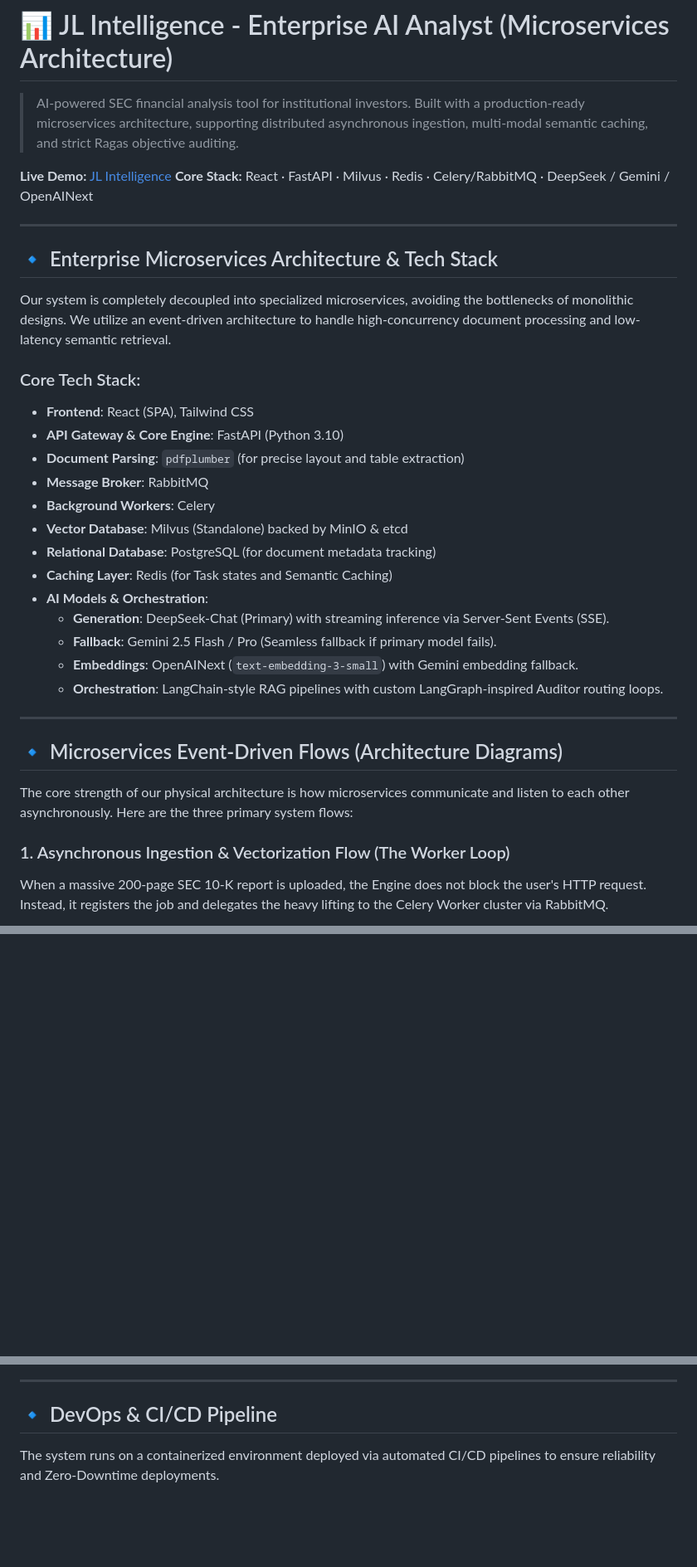
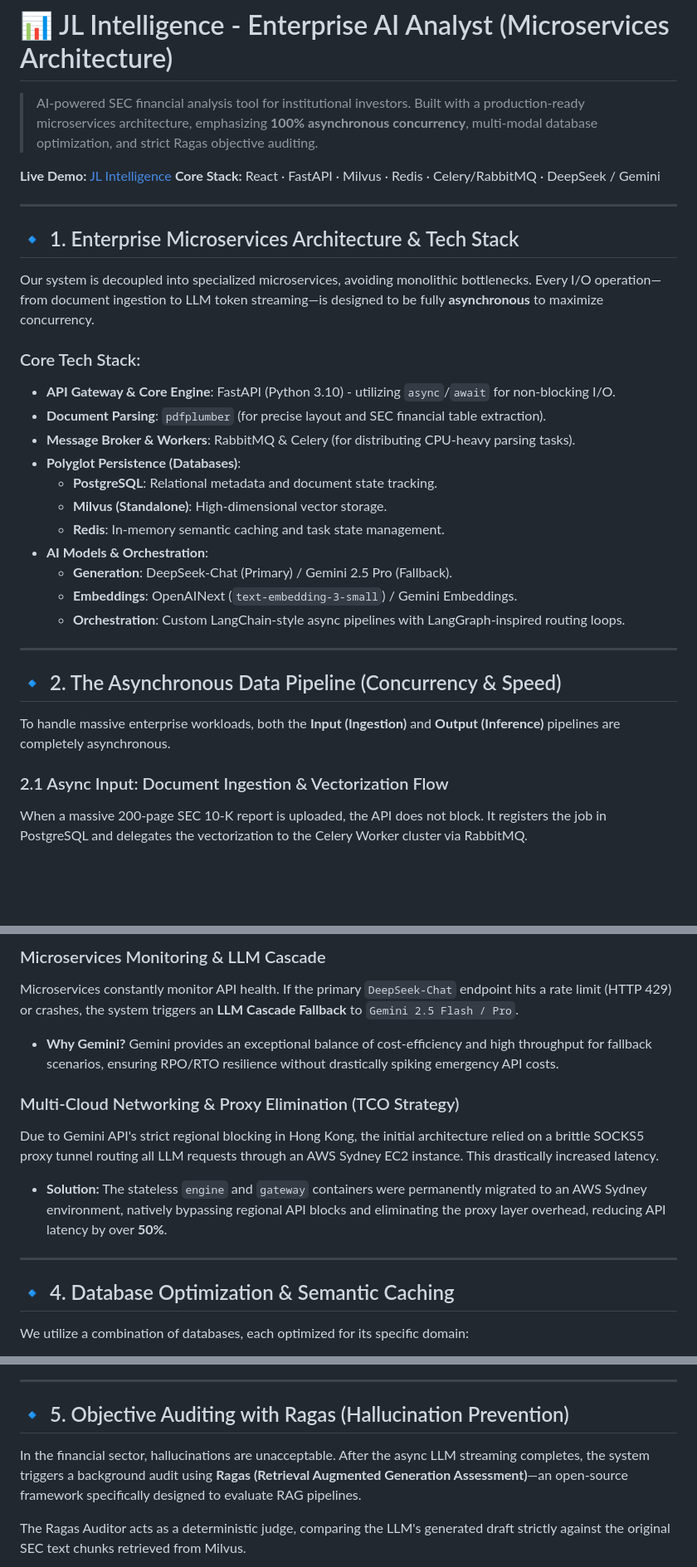
Before and after one commit to joe-ging/AI_Stock_Analyst_Enterprise, a Markdown page: README.md, 3 parts joined by grey strips. Shown at 83% size. Rendered like a GitHub page; blank space fills up the shorter version.

Commit message:
docs: Comprehensive SA rewrite incorporating full async pipelines, DB optimizations, multi-cloud networking, and Ragas framework

````diff
--- a/README.md
+++ b/README.md
@@ -5,41 +5,38 @@
 
 # 📊 JL Intelligence - Enterprise AI Analyst (Microservices Architecture)
 
-> AI-powered SEC financial analysis tool for institutional investors. Built with a production-ready microservices architecture, supporting distributed asynchronous ingestion, multi-modal semantic caching, and strict Ragas objective auditing.
+> AI-powered SEC financial analysis tool for institutional investors. Built with a production-ready microservices architecture, emphasizing **100% asynchronous concurrency**, multi-modal database optimization, and strict Ragas objective auditing.
 
 **Live Demo:** [JL Intelligence](https://jl-intelligence.netlify.app/)
-**Core Stack:** React · FastAPI · Milvus · Redis · Celery/RabbitMQ · DeepSeek / Gemini / OpenAINext
+**Core Stack:** React · FastAPI · Milvus · Redis · Celery/RabbitMQ · DeepSeek / Gemini
 
 ---
 
-## 🔹 Enterprise Microservices Architecture & Tech Stack
+## 🔹 1. Enterprise Microservices Architecture & Tech Stack
 
-Our system is completely decoupled into specialized microservices, avoiding the bottlenecks of monolithic designs. We utilize an event-driven architecture to handle high-concurrency document processing and low-latency semantic retrieval.
+Our system is decoupled into specialized microservices, avoiding monolithic bottlenecks. Every I/O operation—from document ingestion to LLM token streaming—is designed to be fully **asynchronous** to maximize concurrency.
 
 ### Core Tech Stack:
-- **Frontend**: React (SPA), Tailwind CSS
-- **API Gateway & Core Engine**: FastAPI (Python 3.10)
-- **Document Parsing**: `pdfplumber` (for precise layout and table extraction)
-- **Message Broker**: RabbitMQ
-- **Background Workers**: Celery
-- **Vector Database**: Milvus (Standalone) backed by MinIO & etcd
-- **Relational Database**: PostgreSQL (for document metadata tracking)
-- **Caching Layer**: Redis (for Task states and Semantic Caching)
+- **API Gateway & Core Engine**: FastAPI (Python 3.10) - utilizing `async`/`await` for non-blocking I/O.
+- **Document Parsing**: `pdfplumber` (for precise layout and SEC financial table extraction).
+- **Message Broker & Workers**: RabbitMQ & Celery (for distributing CPU-heavy parsing tasks).
+- **Polyglot Persistence (Databases)**:
+  - **PostgreSQL**: Relational metadata and document state tracking.
+  - **Milvus (Standalone)**: High-dimensional vector storage.
+  - **Redis**: In-memory semantic caching and task state management.
 - **AI Models & Orchestration**:
-  - **Generation**: DeepSeek-Chat (Primary) with streaming inference via Server-Sent Events (SSE).
-  - **Fallback**: Gemini 2.5 Flash / Pro (Seamless fallback if primary model fails).
-  - **Embeddings**: OpenAINext (`text-embedding-3-small`) with Gemini embedding fallback.
-  - **Orchestration**: LangChain-style RAG pipelines with custom LangGraph-inspired Auditor routing loops.
+  - **Generation**: DeepSeek-Chat (Primary) / Gemini 2.5 Pro (Fallback).
+  - **Embeddings**: OpenAINext (`text-embedding-3-small`) / Gemini Embeddings.
+  - **Orchestration**: Custom LangChain-style async pipelines with LangGraph-inspired routing loops.
 
 ---
 
-## 🔹 Microservices Event-Driven Flows (Architecture Diagrams)
+## 🔹 2. The Asynchronous Data Pipeline (Concurrency & Speed)
 
-The core strength of our physical architecture is how microservices communicate and listen to each other asynchronously. Here are the three primary system flows:
+To handle massive enterprise workloads, both the **Input (Ingestion)** and **Output (Inference)** pipelines are completely asynchronous.
 
-### 1. Asynchronous Ingestion & Vectorization Flow (The Worker Loop)
-
-When a massive 200-page SEC 10-K report is uploaded, the Engine does not block the user's HTTP request. Instead, it registers the job and delegates the heavy lifting to the Celery Worker cluster via RabbitMQ.
+### 2.1 Async Input: Document Ingestion & Vectorization Flow
+When a massive 200-page SEC 10-K report is uploaded, the API does not block. It registers the job in PostgreSQL and delegates the vectorization to the Celery Worker cluster via RabbitMQ.
 
 ```mermaid
 sequenceDiagram
@@ -76,0 +87,14 @@ sequenceDiagram
+### Microservices Monitoring & LLM Cascade
+Microservices constantly monitor API health. If the primary `DeepSeek-Chat` endpoint hits a rate limit (HTTP 429) or crashes, the system triggers an **LLM Cascade Fallback** to `Gemini 2.5 Flash / Pro`.
+- **Why Gemini?** Gemini provides an exceptional balance of cost-efficiency and high throughput for fallback scenarios, ensuring RPO/RTO resilience without drastically spiking emergency API costs.
+
+### Multi-Cloud Networking & Proxy Elimination (TCO Strategy)
+Due to Gemini API's strict regional blocking in Hong Kong, the initial architecture relied on a brittle SOCKS5 proxy tunnel routing all LLM requests through an AWS Sydney EC2 instance. This drastically increased latency.
+- **Solution:** The stateless `engine` and `gateway` containers were permanently migrated to an AWS Sydney environment, natively bypassing regional API blocks and eliminating the proxy layer overhead, reducing API latency by over **50%**.
+
+---
+
+## 🔹 4. Database Optimization & Semantic Caching
+
+We utilize a combination of databases, each optimized for its specific domain:
+
@@ -127,8 +122,10 @@ sequenceDiagram
 
 ---
 
-## 🔹 DevOps & CI/CD Pipeline
+## 🔹 5. Objective Auditing with Ragas (Hallucination Prevention)
 
-The system runs on a containerized environment deployed via automated CI/CD pipelines to ensure reliability and Zero-Downtime deployments.
+In the financial sector, hallucinations are unacceptable. After the async LLM streaming completes, the system triggers a background audit using **Ragas (Retrieval Augmented Generation Assessment)**—an open-source framework specifically designed to evaluate RAG pipelines.
+
+The Ragas Auditor acts as a deterministic judge, comparing the LLM's generated draft strictly against the original SEC text chunks retrieved from Milvus.
 
 ```mermaid
````
Also changed, not shown: other parts of README.md (+52 -80 lines), README_zh.md (+87 -102 lines).
